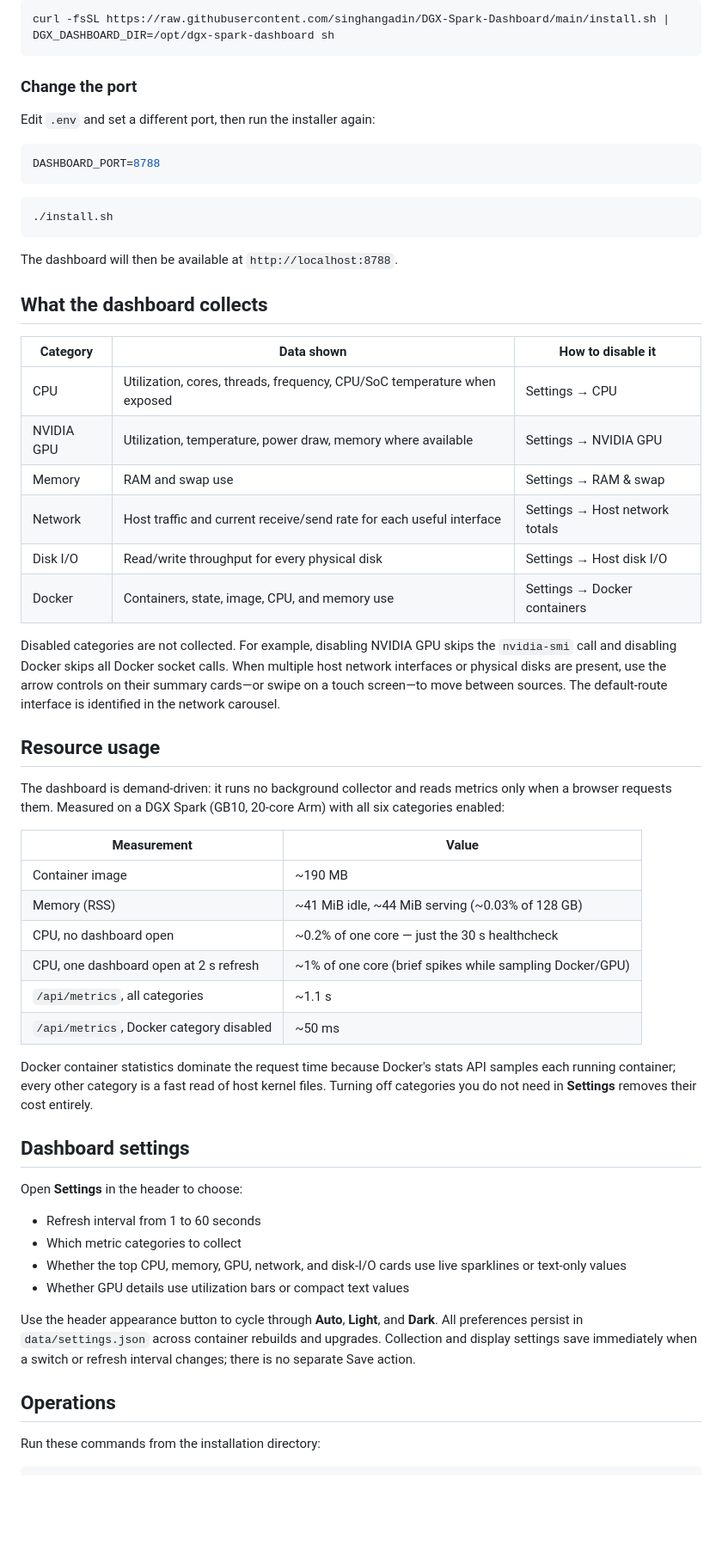
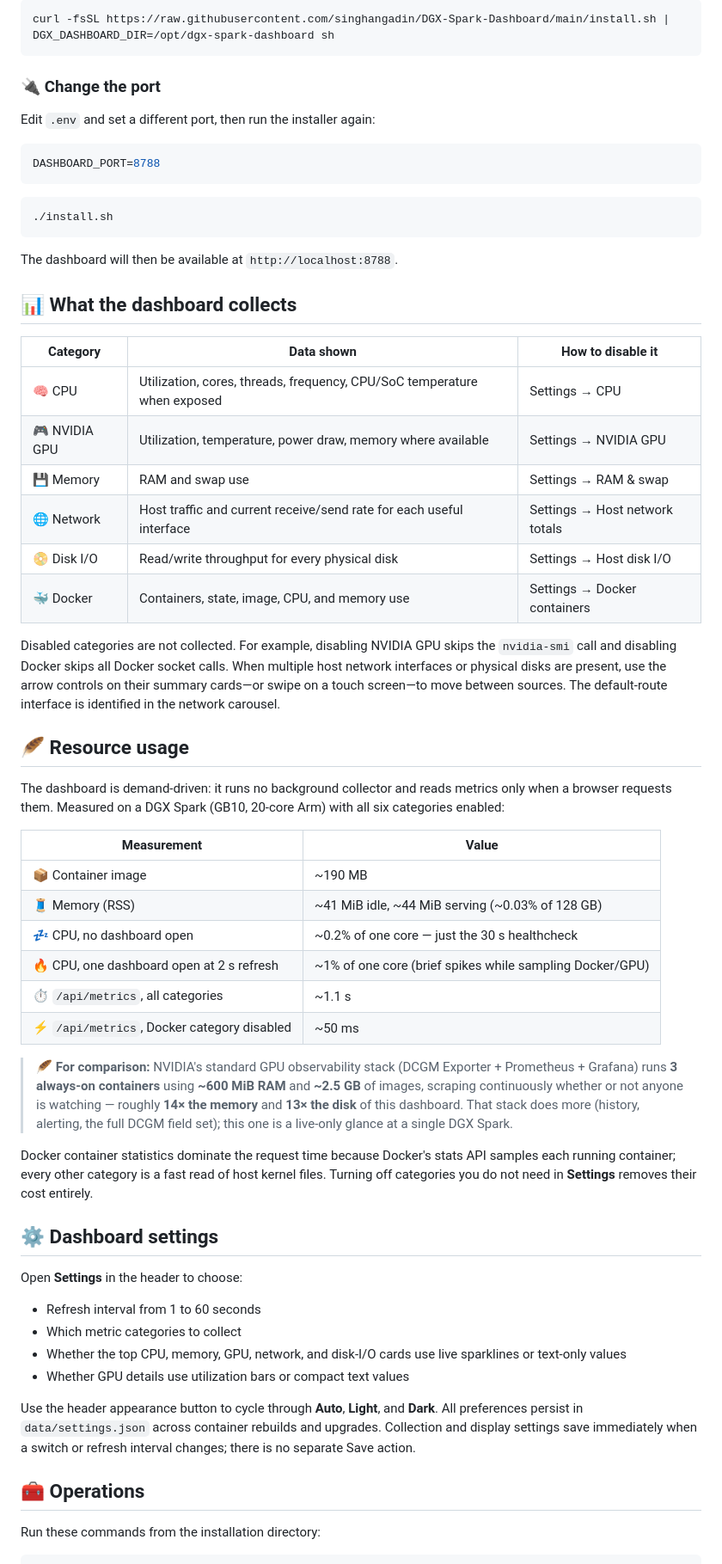
Before and after one commit to singhangadin/DGX-Spark-Dashboard, a Markdown page: README.md, the part around one of its changes. Shown at 86% size. GitHub-like rendering; blank space fills up the shorter version.

````diff
--- a/README.md
+++ b/README.md
@@ -97,7 +97,7 @@ location, set `DGX_DASHBOARD_DIR` for the shell receiving the script:
 curl -fsSL https://raw.githubusercontent.com/singhangadin/DGX-Spark-Dashboard/main/install.sh | DGX_DASHBOARD_DIR=/opt/dgx-spark-dashboard sh
 ```
 
-### Change the port
+### 🔌 Change the port
 
 Edit `.env` and set a different port, then run the installer again:
 
@@ -111,16 +111,16 @@ DASHBOARD_PORT=8788
 
 The dashboard will then be available at `http://localhost:8788`.
 
-## What the dashboard collects
+## 📊 What the dashboard collects
 
 | Category | Data shown | How to disable it |
 | --- | --- | --- |
-| CPU | Utilization, cores, threads, frequency, CPU/SoC temperature when exposed | Settings → CPU |
-| NVIDIA GPU | Utilization, temperature, power draw, memory where available | Settings → NVIDIA GPU |
-| Memory | RAM and swap use | Settings → RAM & swap |
-| Network | Host traffic and current receive/send rate for each useful interface | Settings → Host network totals |
-| Disk I/O | Read/write throughput for every physical disk | Settings → Host disk I/O |
-| Docker | Containers, state, image, CPU, and memory use | Settings → Docker containers |
+| 🧠 CPU | Utilization, cores, threads, frequency, CPU/SoC temperature when exposed | Settings → CPU |
+| 🎮 NVIDIA GPU | Utilization, temperature, power draw, memory where available | Settings → NVIDIA GPU |
+| 💾 Memory | RAM and swap use | Settings → RAM & swap |
+| 🌐 Network | Host traffic and current receive/send rate for each useful interface | Settings → Host network totals |
+| 📀 Disk I/O | Read/write throughput for every physical disk | Settings → Host disk I/O |
+| 🐳 Docker | Containers, state, image, CPU, and memory use | Settings → Docker containers |
 
 Disabled categories are not collected. For example, disabling NVIDIA GPU skips
 the `nvidia-smi` call and disabling Docker skips all Docker socket calls.
@@ -128,7 +128,7 @@ When multiple host network interfaces or physical disks are present, use the arr
 controls on their summary cards—or swipe on a touch screen—to move between
 sources. The default-route interface is identified in the network carousel.
 
-## Resource usage
+## 🪶 Resource usage
 
 The dashboard is demand-driven: it runs no background collector and reads metrics
 only when a browser requests them. Measured on a DGX Spark (GB10, 20-core Arm)
@@ -136,19 +136,26 @@ with all six categories enabled:
 
 | Measurement | Value |
 | --- | --- |
-| Container image | ~190 MB |
-| Memory (RSS) | ~41 MiB idle, ~44 MiB serving (~0.03% of 128 GB) |
-| CPU, no dashboard open | ~0.2% of one core — just the 30 s healthcheck |
-| CPU, one dashboard open at 2 s refresh | ~1% of one core (brief spikes while sampling Docker/GPU) |
-| `/api/metrics`, all categories | ~1.1 s |
-| `/api/metrics`, Docker category disabled | ~50 ms |
+| 📦 Container image | ~190 MB |
+| 🧵 Memory (RSS) | ~41 MiB idle, ~44 MiB serving (~0.03% of 128 GB) |
+| 💤 CPU, no dashboard open | ~0.2% of one core — just the 30 s healthcheck |
+| 🔥 CPU, one dashboard open at 2 s refresh | ~1% of one core (brief spikes while sampling Docker/GPU) |
+| ⏱️ `/api/metrics`, all categories | ~1.1 s |
+| ⚡ `/api/metrics`, Docker category disabled | ~50 ms |
+
+> 🪶 **For comparison:** NVIDIA's standard GPU observability stack (DCGM Exporter +
+> Prometheus + Grafana) runs **3 always-on containers** using **~600 MiB RAM** and
+> **~2.5 GB** of images, scraping continuously whether or not anyone is watching —
+> roughly **14× the memory** and **13× the disk** of this dashboard. That stack does
+> more (history, alerting, the full DCGM field set); this one is a live-only glance
+> at a single DGX Spark.
 
 Docker container statistics dominate the request time because Docker's stats API
 samples each running container; every other category is a fast read of host
 kernel files. Turning off categories you do not need in **Settings** removes
 their cost entirely.
 
-## Dashboard settings
+## ⚙️ Dashboard settings
 
 Open **Settings** in the header to choose:
 
@@ -162,7 +169,7 @@ Use the header appearance button to cycle through **Auto**, **Light**, and
 rebuilds and upgrades. Collection and display settings save immediately when a
 switch or refresh interval changes; there is no separate Save action.
 
-## Operations
+## 🧰 Operations
 
 Run these commands from the installation directory:
 
````
Also changed, not shown: other parts of README.md (+26 -23 lines).
